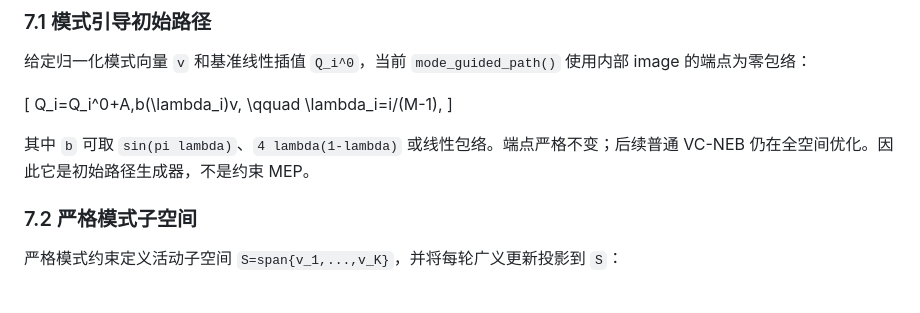
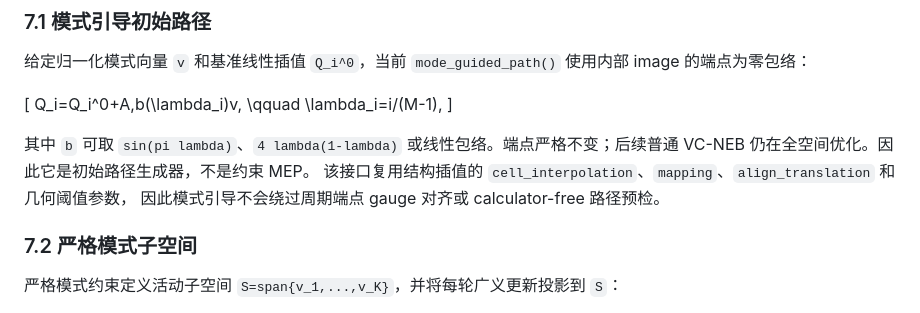
Before and after one commit to xdzhu/varneb, a Markdown page: docs/theory.md, the part around the change. Rendered like a GitHub page.

```diff
--- a/docs/theory.md
+++ b/docs/theory.md
@@ -217,6 +217,8 @@ determinant。
 \]
 
 其中 `b` 可取 `sin(pi lambda)`、`4 lambda(1-lambda)` 或线性包络。端点严格不变；后续普通 VC-NEB 仍在全空间优化。因此它是初始路径生成器，不是约束 MEP。
+该接口复用结构插值的 `cell_interpolation`、`mapping`、`align_translation` 和几何阈值参数，
+因此模式引导不会绕过周期端点 gauge 对齐或 calculator-free 路径预检。
 
 ### 7.2 严格模式子空间
 
```
Also changed, not shown: README_VCNEB.md (+5 -0 lines).
